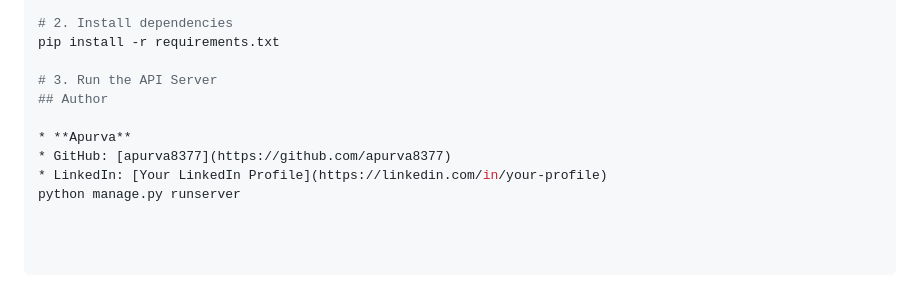
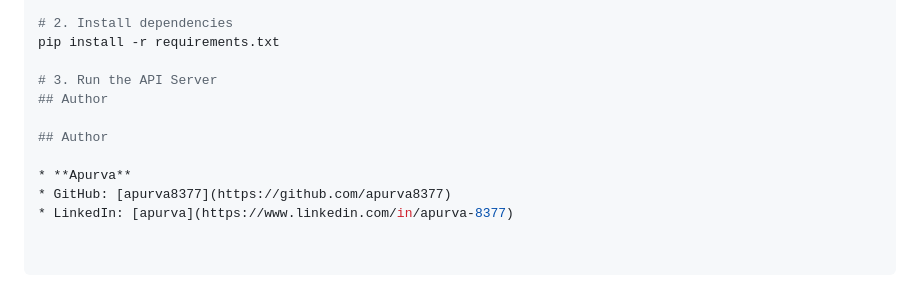
Before and after one commit to apurva8377/OmniScan-Deepfake-Detection, a Markdown page: README.md, the part around the change. GitHub-like rendering.

```diff
--- a/README.md
+++ b/README.md
@@ -49,7 +49,8 @@ pip install -r requirements.txt
 # 3. Run the API Server
 ## Author
 
+## Author
+
 * **Apurva**
 * GitHub: [apurva8377](https://github.com/apurva8377)
-* LinkedIn: [Your LinkedIn Profile](https://linkedin.com/in/your-profile)
-python manage.py runserver
+* LinkedIn: [apurva](https://www.linkedin.com/in/apurva-8377)
```
